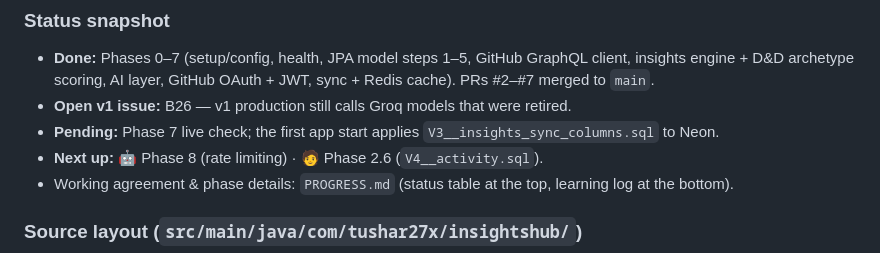
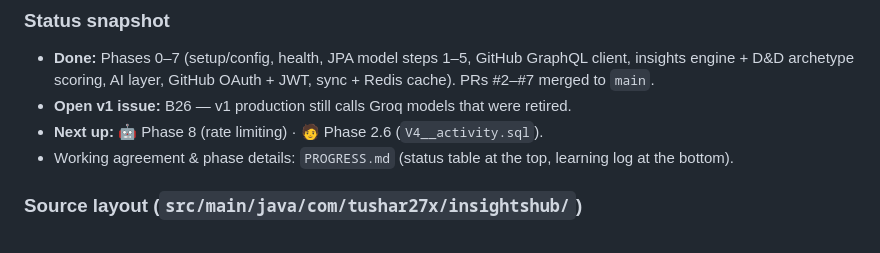
Before and after one commit to tushar27x/insightsHubV2, a Markdown page: AGENTS.md, the part around the change. Rendered like a GitHub page.

```diff
--- a/AGENTS.md
+++ b/AGENTS.md
@@ -19,7 +19,6 @@ Port of v1 (phases 0–9) plus new v2 features (2.6, 10–13). No frontend. HTTP
 - **Done:** Phases 0–7 (setup/config, health, JPA model steps 1–5, GitHub GraphQL client,
   insights engine + D&D archetype scoring, AI layer, GitHub OAuth + JWT, sync + Redis cache). PRs #2–#7 merged to `main`.
 - **Open v1 issue:** B26 — v1 production still calls Groq models that were retired.
-- **Pending:** Phase 7 live check; the first app start applies `V3__insights_sync_columns.sql` to Neon.
 - **Next up:** 🤖 Phase 8 (rate limiting) · 🧑 Phase 2.6 (`V4__activity.sql`).
 - Working agreement & phase details: `PROGRESS.md` (status table at the top, learning log at the bottom).
 
```
Also changed, not shown: PROGRESS.md (+5 -4 lines).
